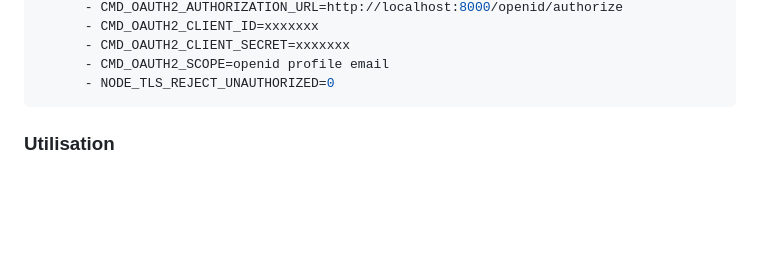
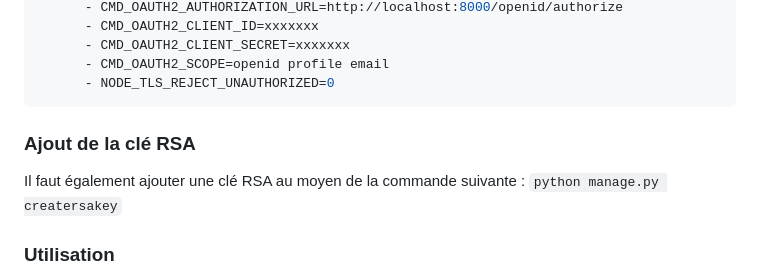
Before and after one commit to dinum-operateur/sso-operateur, a Markdown page: README.md, the part around the change. Rendered like a GitHub page; blank space fills up the shorter version.

Commit message:
mention rsa key in readme

````diff
--- a/README.md
+++ b/README.md
@@ -131,6 +131,12 @@ services:
       - CMD_OAUTH2_SCOPE=openid profile email
       - NODE_TLS_REJECT_UNAUTHORIZED=0
 ```
+
+### Ajout de la clé RSA
+
+Il faut également ajouter une clé RSA au moyen de la commande suivante :
+`python manage.py creatersakey`
+
 ### Utilisation
 
 - Connectez-vous à l'admin Django avec votre super user : cela ouvre une session Django qui est aussi valable pour le module oidc provider.
````
